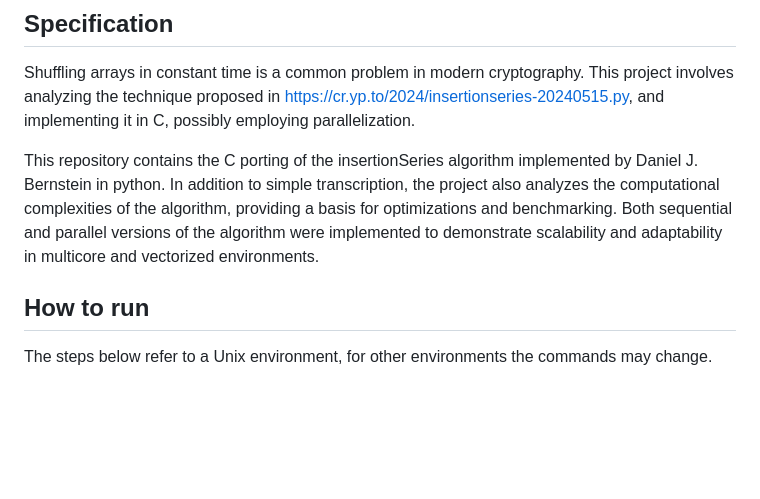
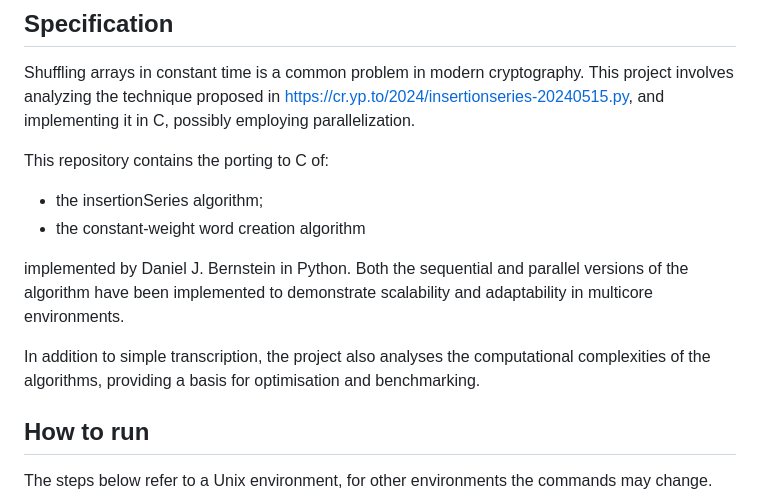
Before and after one commit to AlessandroConti11/Constant_Time-Parallel_Shuffling, a Markdown page: README.md, the part around the change. Drawn GitHub-style; blank space fills up the shorter version.

Commit message:
Constant_Time-Parallel_Shuffling - master: updated Specification

```diff
--- a/README.md
+++ b/README.md
@@ -22,8 +22,14 @@ Academic Year: 2024/2025.
 
 Shuffling arrays in constant time is a common problem in modern cryptography. This project involves analyzing the technique proposed in https://cr.yp.to/2024/insertionseries-20240515.py, and implementing it in C, possibly employing parallelization.
 
-This repository contains the C porting of the insertionSeries algorithm implemented by Daniel J. Bernstein in python. In addition to simple transcription, the project also analyzes the computational complexities of the algorithm, providing a basis for optimizations and benchmarking.
-Both sequential and parallel versions of the algorithm were implemented to demonstrate scalability and adaptability in multicore and vectorized environments.
+This repository contains the porting to C of:
+- the insertionSeries algorithm;
+- the constant-weight word creation algorithm
+
+implemented by Daniel J. Bernstein in Python.
+Both the sequential and parallel versions of the algorithm have been implemented to demonstrate scalability and adaptability in multicore environments.
+
+In addition to simple transcription, the project also analyses the computational complexities of the algorithms, providing a basis for optimisation and benchmarking.
 
 
 ## How to run
```
